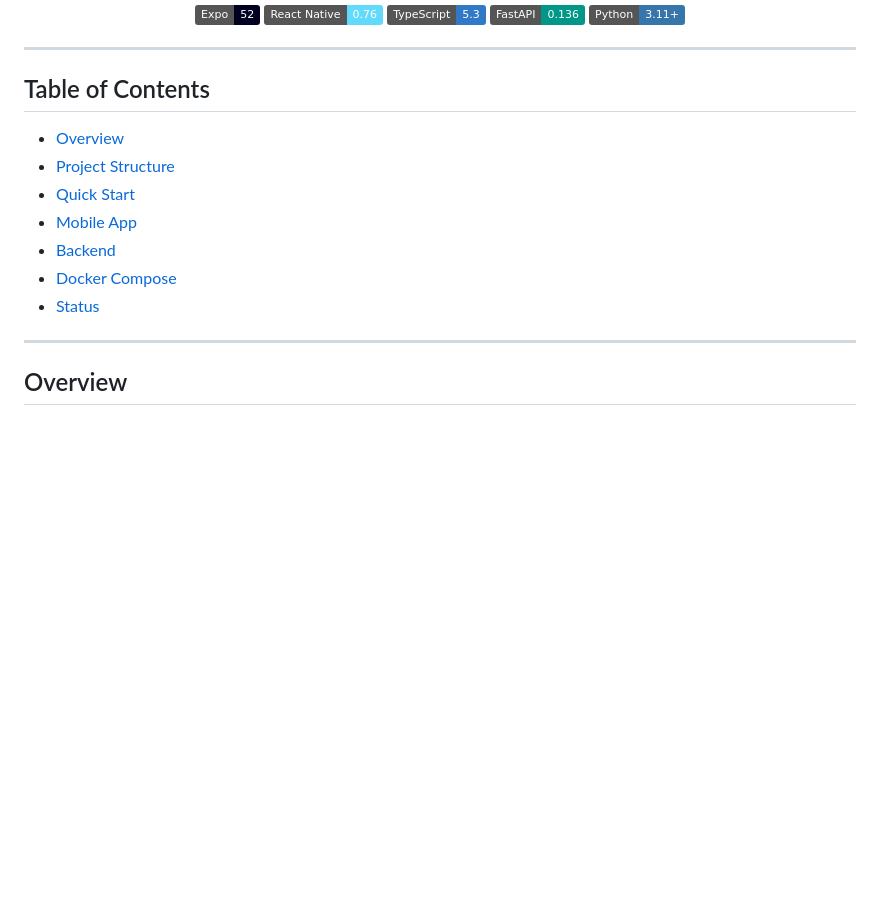
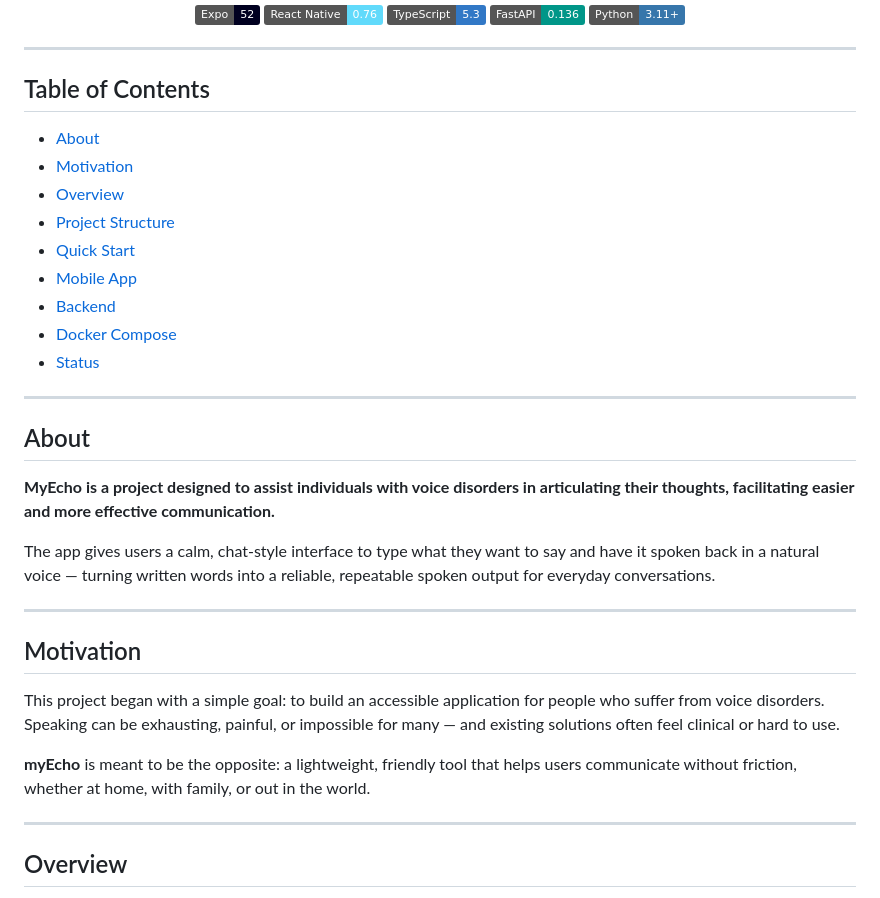
Before and after one commit to seiferla/My-Echo, a Markdown page: README.md, the part around the change. Rendered like a GitHub page; badges without logos; blank space fills up the shorter version.

Commit message:
Add "About" and "Motivation" sections to README.md

```diff
--- a/README.md
+++ b/README.md
@@ -18,6 +18,8 @@ Capture short messages and play them back aloud — backed by a FastAPI proxy to
 
 ## Table of Contents
 
+- [About](#about)
+- [Motivation](#motivation)
 - [Overview](#overview)
 - [Project Structure](#project-structure)
 - [Quick Start](#quick-start)
@@ -25,6 +27,22 @@ Capture short messages and play them back aloud — backed by a FastAPI proxy to
 - [Backend](#backend)
 - [Docker Compose](#docker-compose)
 - [Status](#status)
+
+---
+
+## About
+
+**MyEcho is a project designed to assist individuals with voice disorders in articulating their thoughts, facilitating easier and more effective communication.**
+
+The app gives users a calm, chat-style interface to type what they want to say and have it spoken back in a natural voice — turning written words into a reliable, repeatable spoken output for everyday conversations.
+
+---
+
+## Motivation
+
+This project began with a simple goal: to build an accessible application for people who suffer from voice disorders. Speaking can be exhausting, painful, or impossible for many — and existing solutions often feel clinical or hard to use.
+
+**myEcho** is meant to be the opposite: a lightweight, friendly tool that helps users communicate without friction, whether at home, with family, or out in the world.
 
 ---
 
```
